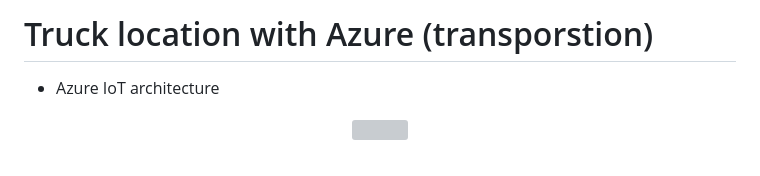
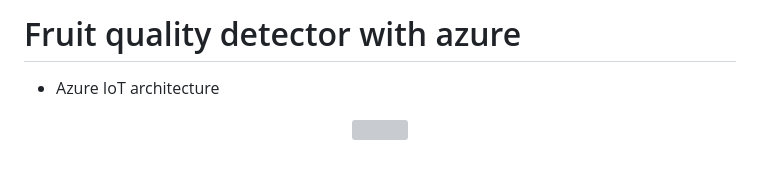
Before and after one commit to Ahmed-Allawy/IOT_Projects, a Markdown page: fruit quality detector with azure/README.md, the part around the change. GitHub-like rendering; grey boxes are pictures that could not be loaded.

```diff
--- a/fruit quality detector with azure/README.md
+++ b/fruit quality detector with azure/README.md
@@ -1,4 +1,4 @@
-# Truck location with Azure (transporstion)
+# Fruit quality detector with azure
 
 * Azure IoT architecture
 <center>
```
